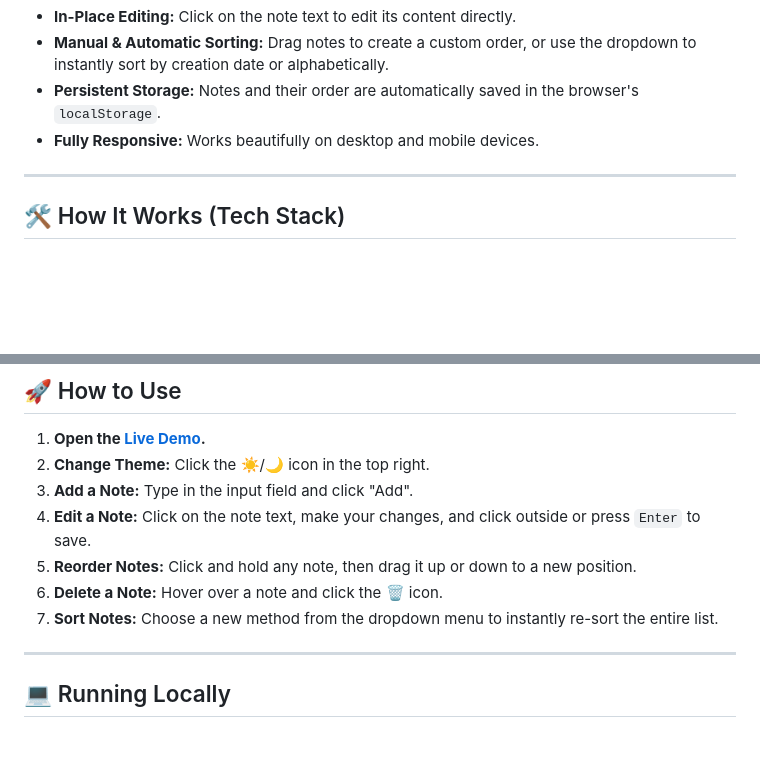
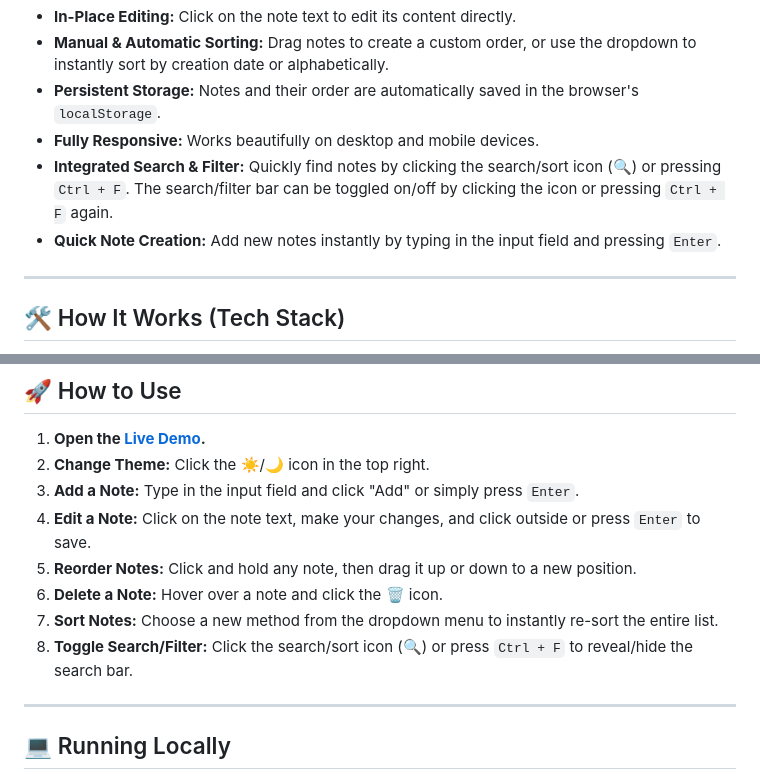
Before and after one commit to GlebGoodkovsky/my-note-app-pro, a Markdown page: README.md, 2 parts joined by grey strips. Rendered like a GitHub page; blank space fills up the shorter version.

Commit message:
Update README: Add search/filter toggle and quick note creation with Enter

```diff
--- a/README.md
+++ b/README.md
@@ -24,6 +24,8 @@ This application stores notes directly in your browser's `localStorage`. The dat
 -   **Manual & Automatic Sorting:** Drag notes to create a custom order, or use the dropdown to instantly sort by creation date or alphabetically.
 -   **Persistent Storage:** Notes and their order are automatically saved in the browser's `localStorage`.
 -   **Fully Responsive:** Works beautifully on desktop and mobile devices.
+-   **Integrated Search & Filter:** Quickly find notes by clicking the search/sort icon (🔍) or pressing `Ctrl + F`. The search/filter bar can be toggled on/off by clicking the icon or pressing `Ctrl + F` again.
+-   **Quick Note Creation:** Add new notes instantly by typing in the input field and pressing `Enter`.
 
 ---
 
@@ -43,11 +45,12 @@ This project uses fundamental web technologies, enhanced by a modern build proce
 
 1.  **Open the [Live Demo](https://glebgoodkovsky.github.io/my-note-app-pro/).**
 2.  **Change Theme:** Click the ☀️/🌙 icon in the top right.
-3.  **Add a Note:** Type in the input field and click "Add".
+3.  **Add a Note:** Type in the input field and click "Add" or simply press `Enter`.
 4.  **Edit a Note:** Click on the note text, make your changes, and click outside or press `Enter` to save.
 5.  **Reorder Notes:** Click and hold any note, then drag it up or down to a new position.
 6.  **Delete a Note:** Hover over a note and click the 🗑️ icon.
 7.  **Sort Notes:** Choose a new method from the dropdown menu to instantly re-sort the entire list.
+8.  **Toggle Search/Filter:** Click the search/sort icon (🔍) or press `Ctrl + F` to reveal/hide the search bar.
 
 ---
 
```
